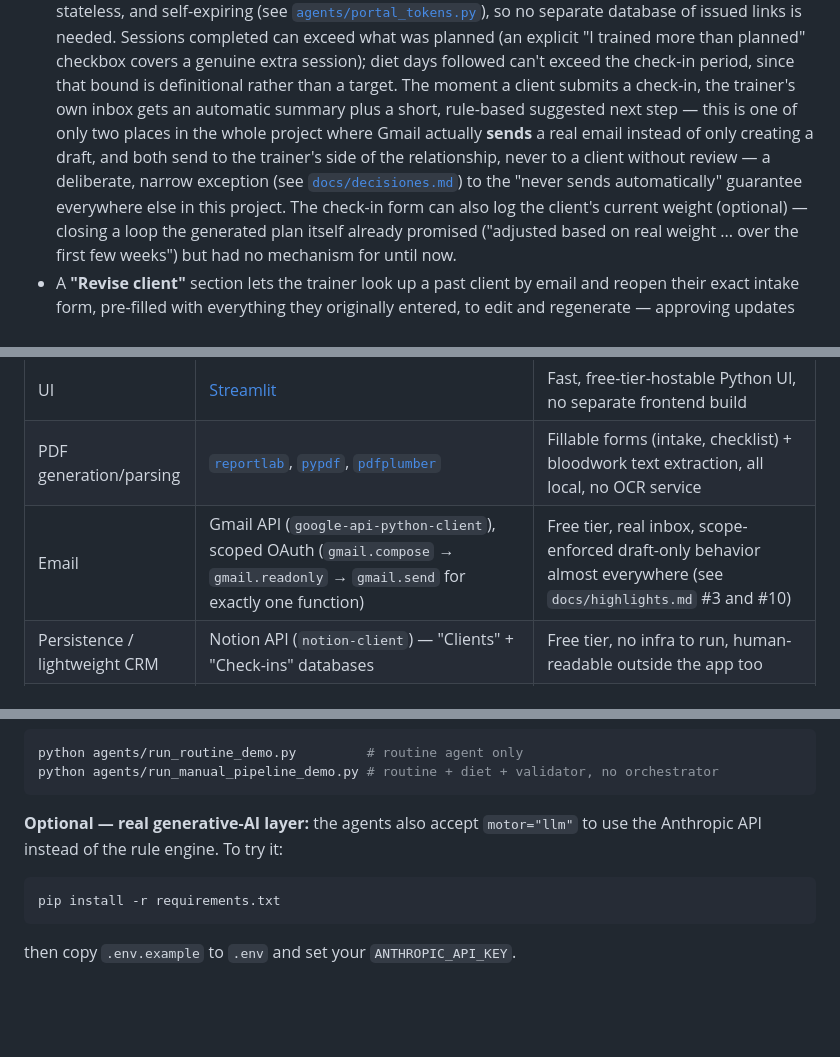
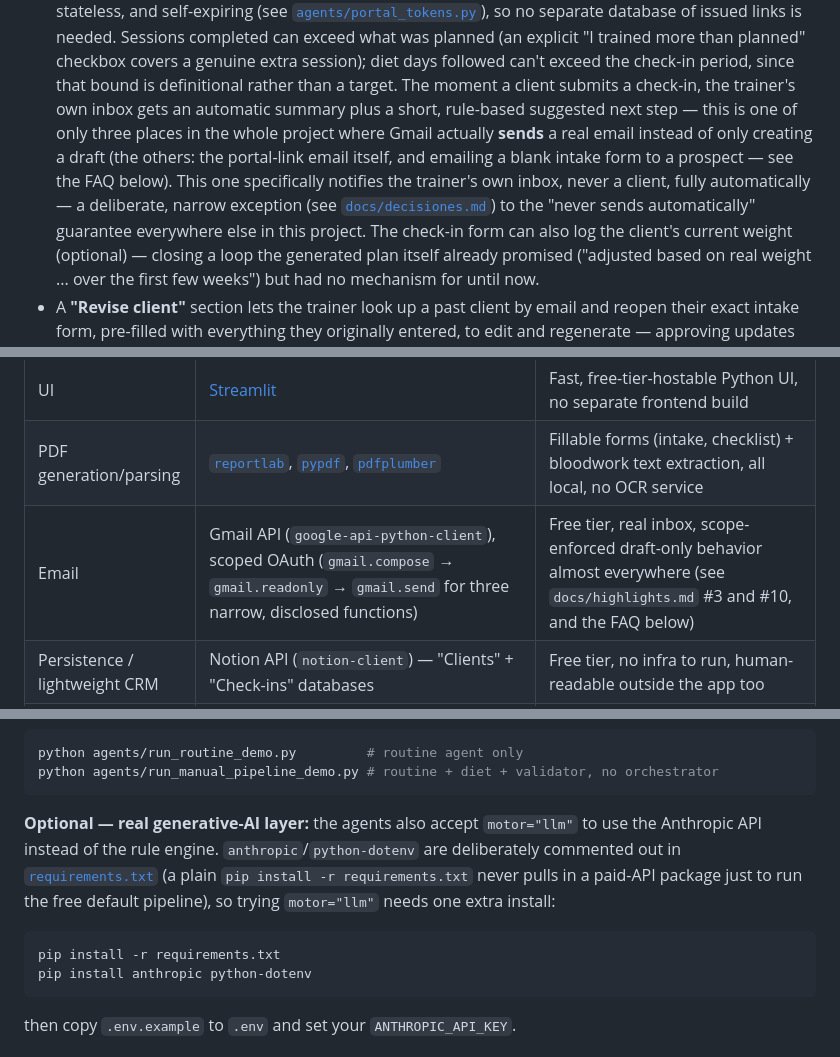
Before and after one commit to serpeigd/TrainFitter, a Markdown page: README.md, 3 parts joined by grey strips. GitHub-like rendering; blank space fills up the shorter version.

Commit message:
docs: sync README with current codebase (scheduled run)
Update the Gmail send-exception count from two to three functions
(enviar_enlace_portal, enviar_notificacion_checkin, enviar_formulario_intake)
and cross-link to the FAQ, and split the requirements.txt install step so
motor="llm" extras are a clearly separate, optional install.

Co-authored-by: Claude <noreply@anthropic.com>

````diff
--- a/README.md
+++ b/README.md
@@ -150,12 +150,14 @@ This repository is built phase by phase, as a learning project. Right now:
   covers a genuine extra session); diet days followed can't exceed the check-in
   period, since that bound is definitional rather than a target. The moment a
   client submits a check-in, the trainer's own inbox gets an automatic summary
-  plus a short, rule-based suggested next step — this is one of only two
+  plus a short, rule-based suggested next step — this is one of only three
   places in the whole project where Gmail actually **sends** a real email
-  instead of only creating a draft, and both send to the trainer's side of the
-  relationship, never to a client without review — a deliberate, narrow
-  exception (see [`docs/decisiones.md`](docs/decisiones.md)) to the "never
-  sends automatically" guarantee everywhere else in this project. The
+  instead of only creating a draft (the others: the portal-link email itself,
+  and emailing a blank intake form to a prospect — see the FAQ below). This
+  one specifically notifies the trainer's own inbox, never a client, fully
+  automatically — a deliberate, narrow exception (see
+  [`docs/decisiones.md`](docs/decisiones.md)) to the "never sends
+  automatically" guarantee everywhere else in this project. The
   check-in form can also log the client's current weight (optional) — closing
   a loop the generated plan itself already promised ("adjusted based on real
   weight ... over the first few weeks") but had no mechanism for until now.
@@ -266,7 +268,7 @@ actually been verified:
 | Generation engines | Standard-library rule engines (default) + optional Anthropic API tool-use | Free by default; same output schema either way (see [`docs/arquitectura.md`](docs/arquitectura.md)) |
 | UI | [Streamlit](https://streamlit.io/) | Fast, free-tier-hostable Python UI, no separate frontend build |
 | PDF generation/parsing | [`reportlab`](https://www.reportlab.com/), [`pypdf`](https://pypi.org/project/pypdf/), [`pdfplumber`](https://github.com/jsvine/pdfplumber) | Fillable forms (intake, checklist) + bloodwork text extraction, all local, no OCR service |
-| Email | Gmail API (`google-api-python-client`), scoped OAuth (`gmail.compose` → `gmail.readonly` → `gmail.send` for exactly one function) | Free tier, real inbox, scope-enforced draft-only behavior almost everywhere (see `docs/highlights.md` #3 and #10) |
+| Email | Gmail API (`google-api-python-client`), scoped OAuth (`gmail.compose` → `gmail.readonly` → `gmail.send` for three narrow, disclosed functions) | Free tier, real inbox, scope-enforced draft-only behavior almost everywhere (see `docs/highlights.md` #3 and #10, and the FAQ below) |
 | Persistence / lightweight CRM | Notion API (`notion-client`) — "Clients" + "Check-ins" databases | Free tier, no infra to run, human-readable outside the app too |
 | Automation | GitHub Actions cron (`.github/workflows/inbox_trigger.yml`) | Free tier, no server to keep running |
 | Tests | `pytest` + `pytest-cov` | Deterministic rule engine + mocked-network coverage for Gmail/Notion — even `motor="llm"`'s request/error-handling code is covered, against a fake `anthropic` module, never a real paid call. ~97% coverage on `agents/`+`mcp/`, enforced in CI (`--cov-fail-under=90`) |
@@ -412,9 +414,13 @@ python agents/run_manual_pipeline_demo.py # routine + diet + validator, no orche
 ```
 
 **Optional — real generative-AI layer:** the agents also accept `motor="llm"` to use
-the Anthropic API instead of the rule engine. To try it:
+the Anthropic API instead of the rule engine. `anthropic`/`python-dotenv` are
+deliberately commented out in [`requirements.txt`](requirements.txt) (a plain
+`pip install -r requirements.txt` never pulls in a paid-API package just to run
+the free default pipeline), so trying `motor="llm"` needs one extra install:
 ```bash
 pip install -r requirements.txt
+pip install anthropic python-dotenv
 ```
 then copy `.env.example` to `.env` and set your `ANTHROPIC_API_KEY`.
 
````
